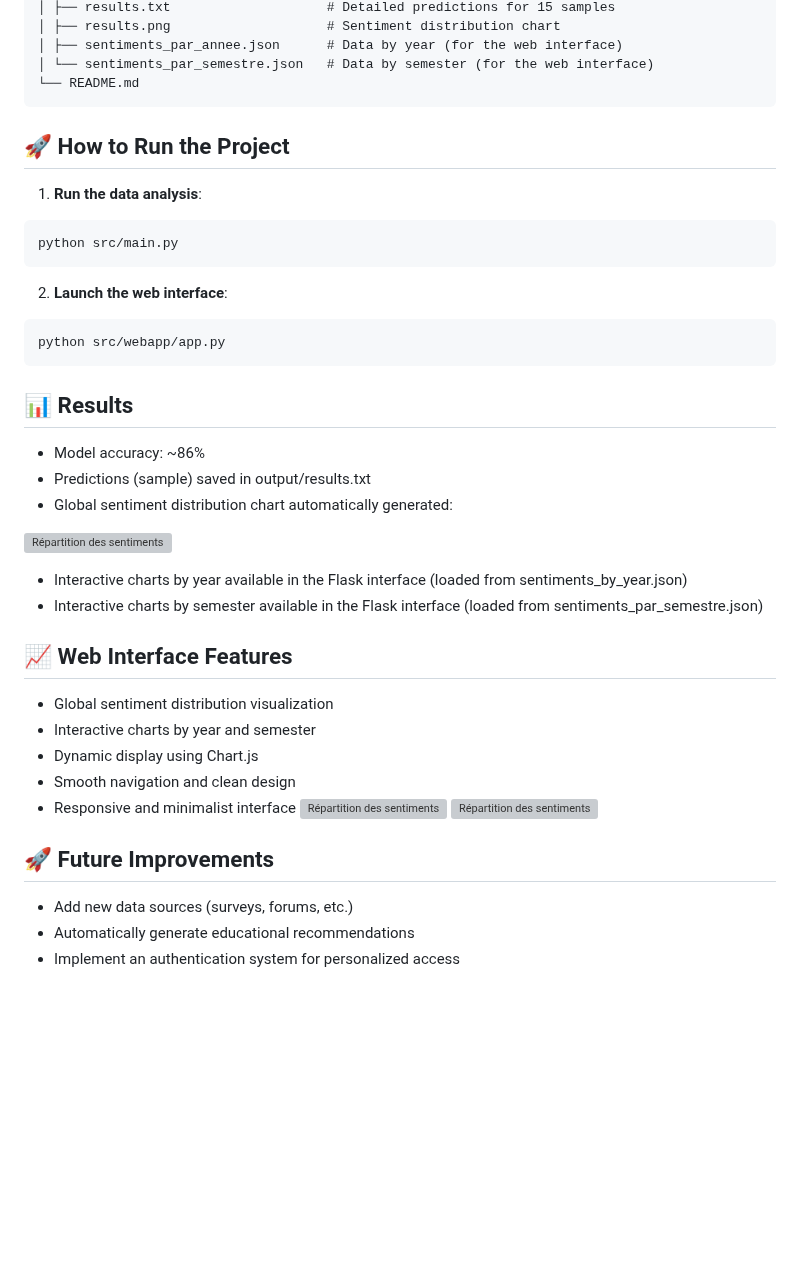
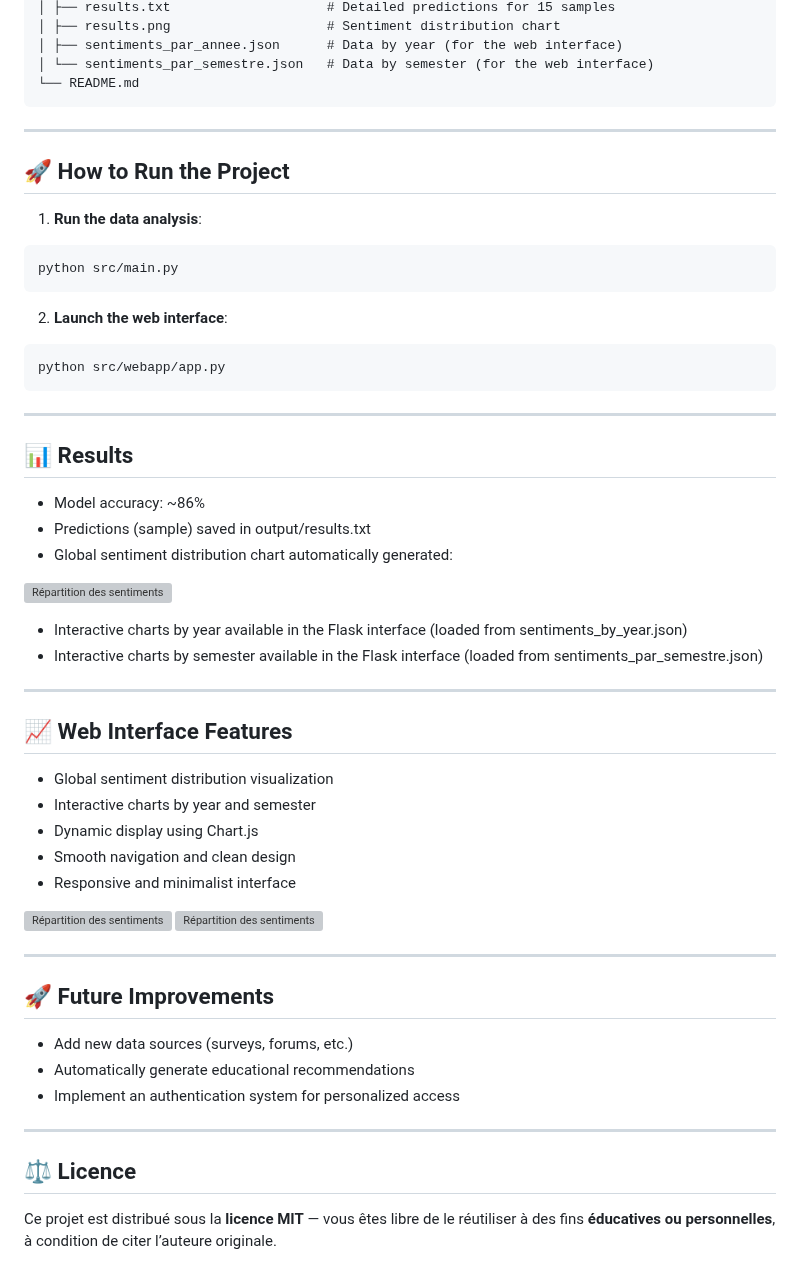
Before and after one commit to hendhamdi/Sentiment-Analysis-Spark-NLP, a Markdown page: README.md, the part around one of its changes. GitHub-like rendering; blank space fills up the shorter version; grey boxes are pictures that could not be loaded.

````diff
--- a/README.md
+++ b/README.md
@@ -51,6 +53,7 @@ sentiment-analysis-spark/
 │ └── sentiments_par_semestre.json   # Data by semester (for the web interface)
 └── README.md
  ```
+---
 
 ## 🚀 How to Run the Project
 
@@ -64,6 +67,7 @@ python src/main.py
 ```bash
 python src/webapp/app.py
 ```
+---
 
 ## 📊 Results
 
@@ -76,6 +80,7 @@ python src/webapp/app.py
 - Interactive charts by year available in the Flask interface (loaded from sentiments_by_year.json)
 - Interactive charts by semester available in the Flask interface (loaded from sentiments_par_semestre.json)
 
+---
 
 ## 📈 Web Interface Features
 
@@ -84,12 +89,20 @@ python src/webapp/app.py
 - Dynamic display using Chart.js
 - Smooth navigation and clean design
 - Responsive and minimalist interface
+
 ![Répartition des sentiments](https://github.com/hendhamdi/Sentiment-Analysis-Spark-NLP/blob/main/src/webapp/images/Interface-Web1.png)
 ![Répartition des sentiments](https://github.com/hendhamdi/Sentiment-Analysis-Spark-NLP/blob/main/src/webapp/images/Interface-Web2.png)
 
+---
 
 ## 🚀 Future Improvements
 
 - Add new data sources (surveys, forums, etc.)
 - Automatically generate educational recommendations
 - Implement an authentication system for personalized access
+
+---
+
+## ⚖️ Licence
+
+Ce projet est distribué sous la **licence MIT** — vous êtes libre de le réutiliser à des fins **éducatives ou personnelles**, à condition de citer l’auteure originale.
````
Also changed, not shown: other parts of README.md (+2 -0 lines).
